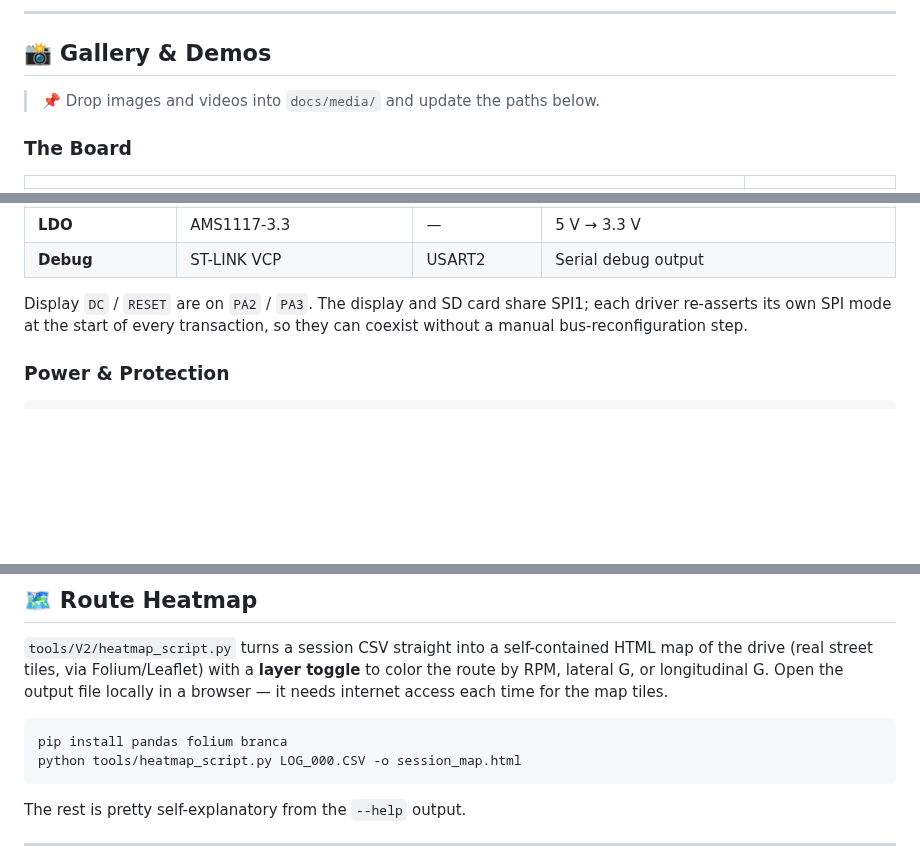
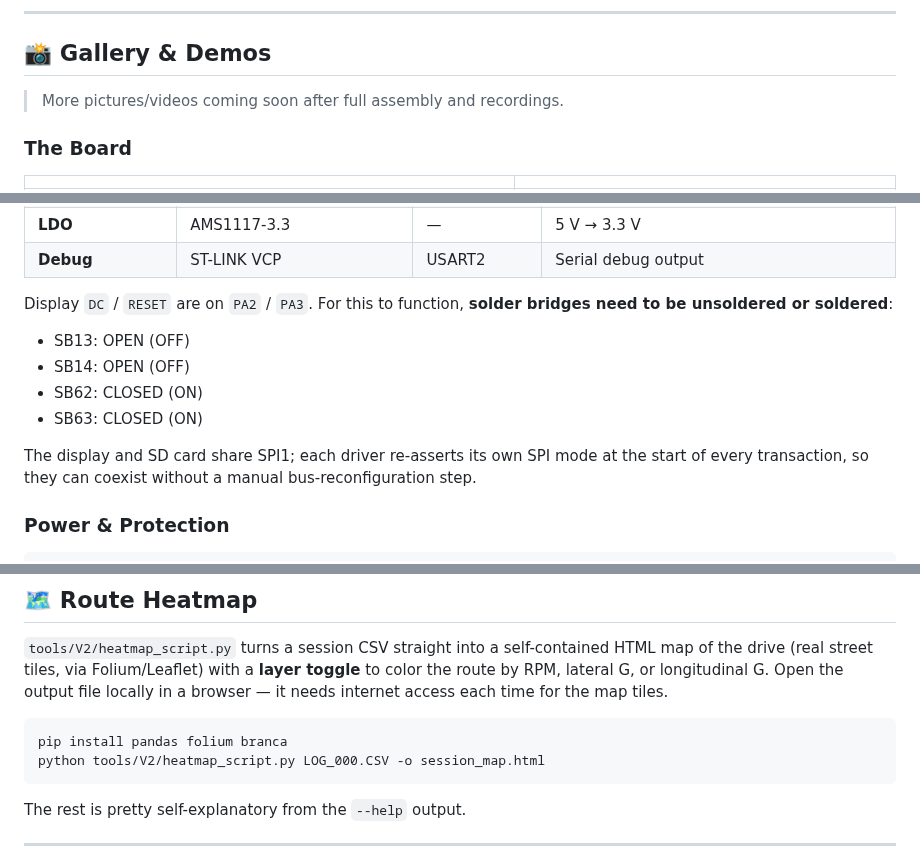
Before and after one commit to s-l893/Automotive-Telemetry-Data-Acquisition-System-Black-Box-, a Markdown page: README.md, 3 parts joined by grey strips. GitHub-like rendering; blank space fills up the shorter version.

````diff
--- a/README.md
+++ b/README.md
@@ -89,7 +89,7 @@ Plenty of headroom left.
 
 ## 📸 Gallery & Demos
 
-> 📌 Drop images and videos into `docs/media/` and update the paths below.
+> More pictures/videos coming soon after full assembly and recordings.
 
 ### The Board
 
@@ -154,7 +155,14 @@ YouTube or use a thumbnail image that links to the video.
 | **LDO**              | AMS1117-3.3                     | —             | 5 V → 3.3 V                                                                 |
 | **Debug**            | ST-LINK VCP                     | USART2        | Serial debug output                                                         |
 
-Display `DC` / `RESET` are on `PA2` / `PA3`. The display and SD card share SPI1; each driver re-asserts its own SPI mode at the start of every transaction, so they can coexist without a manual bus-reconfiguration step.
+Display `DC` / `RESET` are on `PA2` / `PA3`. For this to function, **solder bridges need to be unsoldered or soldered**:
+
+- SB13: OPEN (OFF)
+- SB14: OPEN (OFF)
+- SB62: CLOSED (ON)
+- SB63: CLOSED (ON)
+
+The display and SD card share SPI1; each driver re-asserts its own SPI mode at the start of every transaction, so they can coexist without a manual bus-reconfiguration step.
 
 ### Power & Protection
 
@@ -309,7 +317,7 @@ Sessions are logged as CSV to a FAT32 SD card. Each row contains the CAN frame f
 
 ```bash
 pip install pandas folium branca
-python tools/heatmap_script.py LOG_000.CSV -o session_map.html
+python tools/V2/heatmap_script.py LOG_000.CSV -o session_map.html
 ```
 
 The rest is pretty self-explanatory from the `--help` output.
````
Also changed, not shown: other parts of README.md (+12 -11 lines), docs/media/cad.png, 3 other files.
